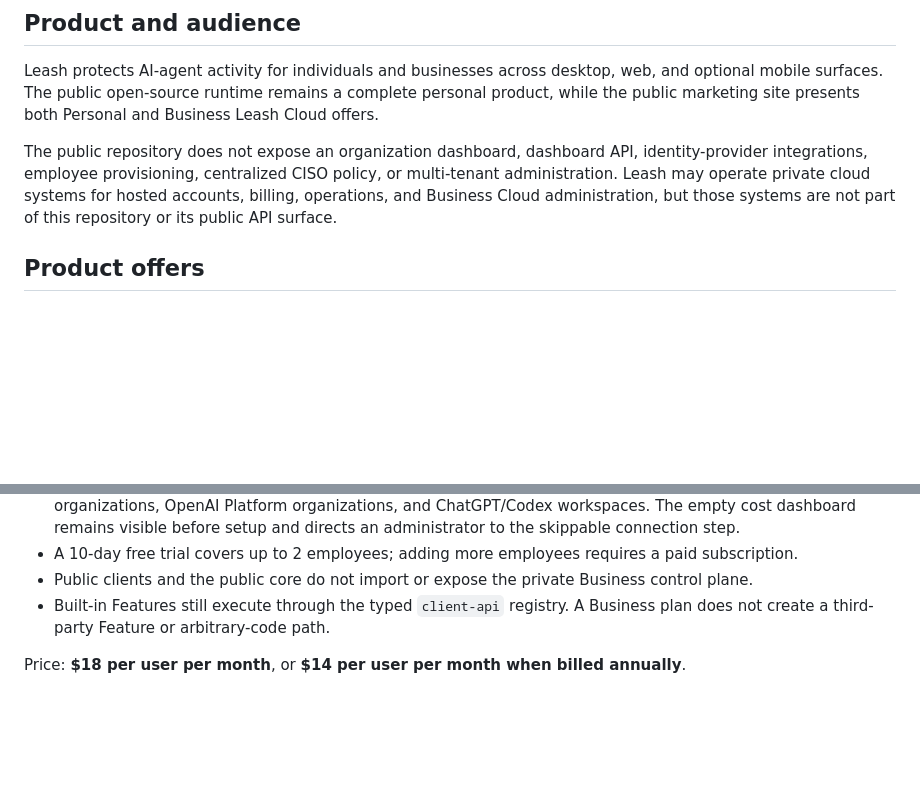
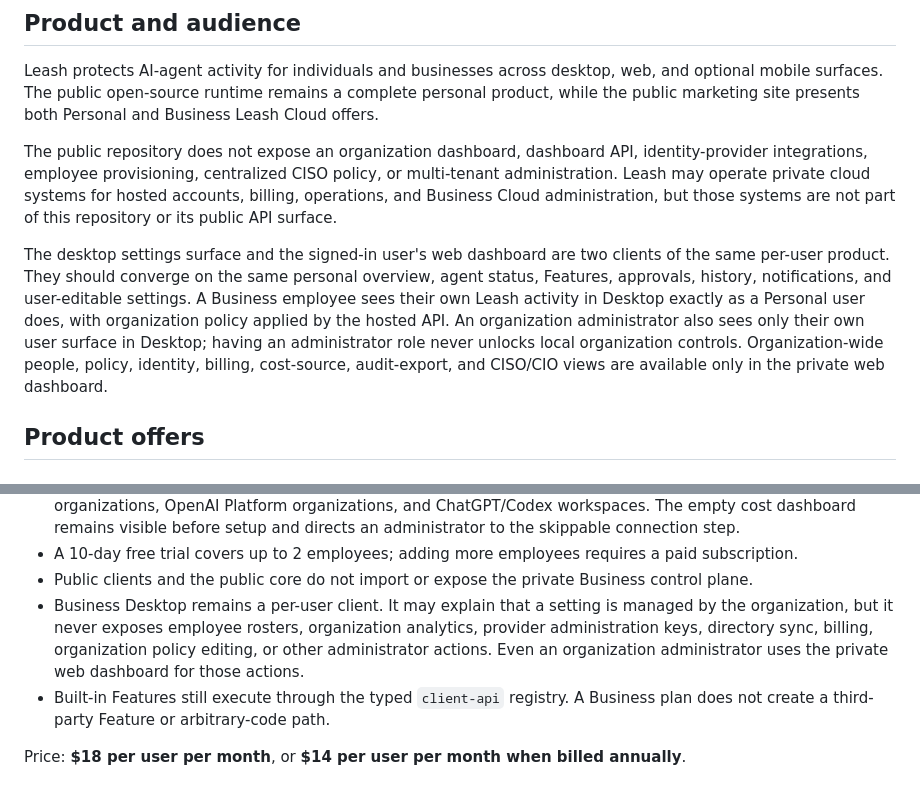
Before and after one commit to open-leash/desktop-client, a Markdown page: docs/Product.md, 2 parts joined by grey strips. Drawn GitHub-style; blank space fills up the shorter version.

```diff
--- a/docs/Product.md
+++ b/docs/Product.md
@@ -15,6 +15,17 @@ identity-provider integrations, employee provisioning, centralized CISO policy,
 or multi-tenant administration. Leash may operate private cloud systems for
 hosted accounts, billing, operations, and Business Cloud administration, but
 those systems are not part of this repository or its public API surface.
+
+The desktop settings surface and the signed-in user's web dashboard are two
+clients of the same per-user product. They should converge on the same personal
+overview, agent status, Features, approvals, history, notifications, and
+user-editable settings. A Business employee sees their own Leash activity in
+Desktop exactly as a Personal user does, with organization policy applied by
+the hosted API. An organization administrator also sees only their own user
+surface in Desktop; having an administrator role never unlocks local
+organization controls. Organization-wide people, policy, identity, billing,
+cost-source, audit-export, and CISO/CIO views are available only in the private
+web dashboard.
 
 ## Product offers
 
@@ -84,6 +95,12 @@ Price: **$8 per month**.
   a paid subscription.
 - Public clients and the public core do not import or expose the private
   Business control plane.
+- Business Desktop remains a per-user client. It may explain that a setting is
+  managed by the organization, but it never exposes employee rosters,
+  organization analytics, provider administration keys, directory sync,
+  billing, organization policy editing, or other administrator actions. Even
+  an organization administrator uses the private web dashboard for those
+  actions.
 - Built-in Features still execute through the typed `client-api` registry. A
   Business plan does not create a third-party Feature or arbitrary-code path.
 
```
Also changed, not shown: docs/USER_FLOWS.md (+22 -2 lines).
